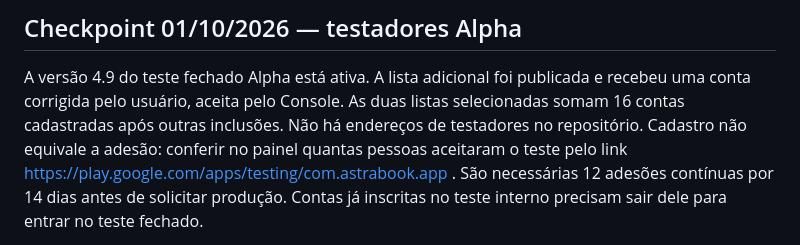
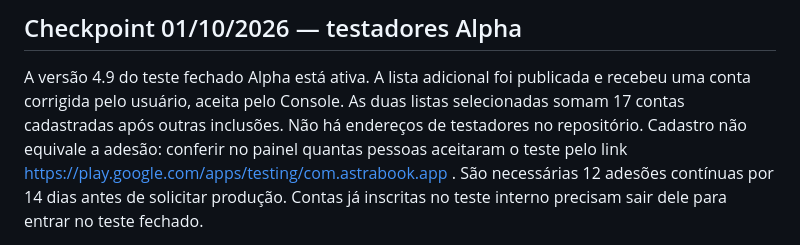
Before and after one commit to castilhanodev/astra-book, a Markdown page: CONTINUIDADE.md, the part around the change. Rendered like a GitHub page.

Commit message:
docs: registrar 17 contas na Alpha

```diff
--- a/CONTINUIDADE.md
+++ b/CONTINUIDADE.md
@@ -4,7 +4,7 @@
 
 A versão 4.9 do teste fechado Alpha está ativa. A lista adicional foi publicada
 e recebeu uma conta corrigida pelo usuário, aceita pelo Console. As duas listas
-selecionadas somam 16 contas cadastradas após outras inclusões. Não há endereços de testadores no
+selecionadas somam 17 contas cadastradas após outras inclusões. Não há endereços de testadores no
 repositório. Cadastro não equivale a adesão: conferir
 no painel quantas pessoas aceitaram o teste pelo link
 https://play.google.com/apps/testing/com.astrabook.app . São necessárias 12
```
Also changed, not shown: RETOMAR-EM-OUTRO-COMPUTADOR.md (+3 -3 lines), TESTE-4.9.md (+1 -1 lines).
